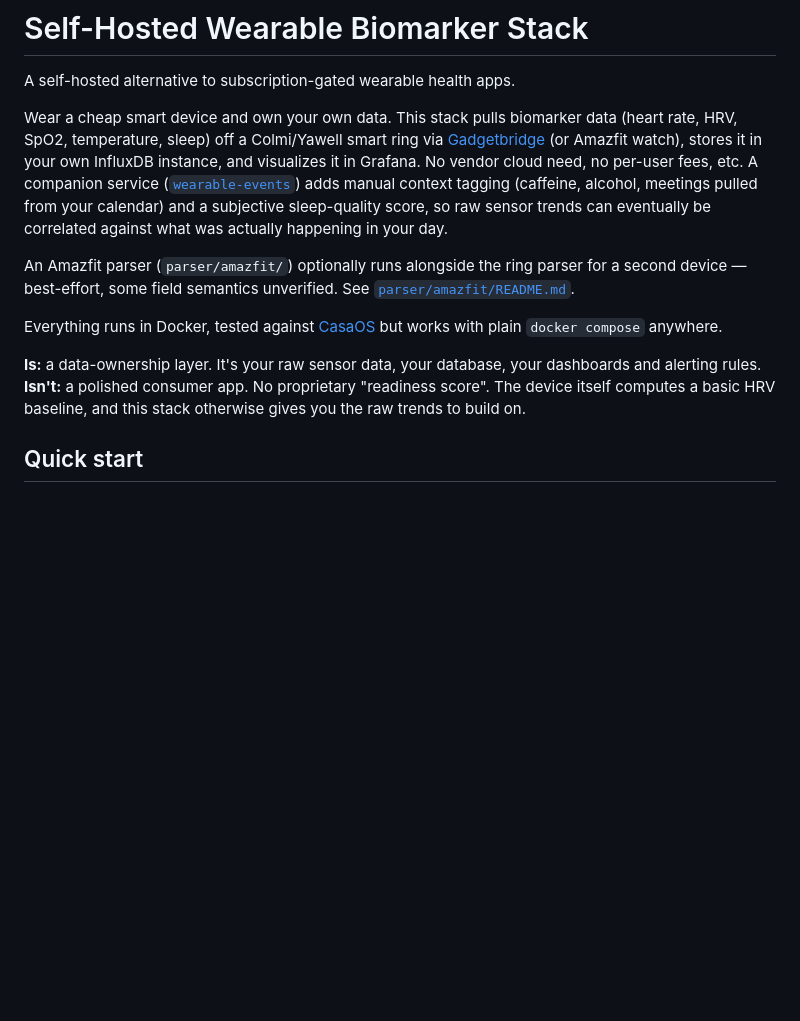
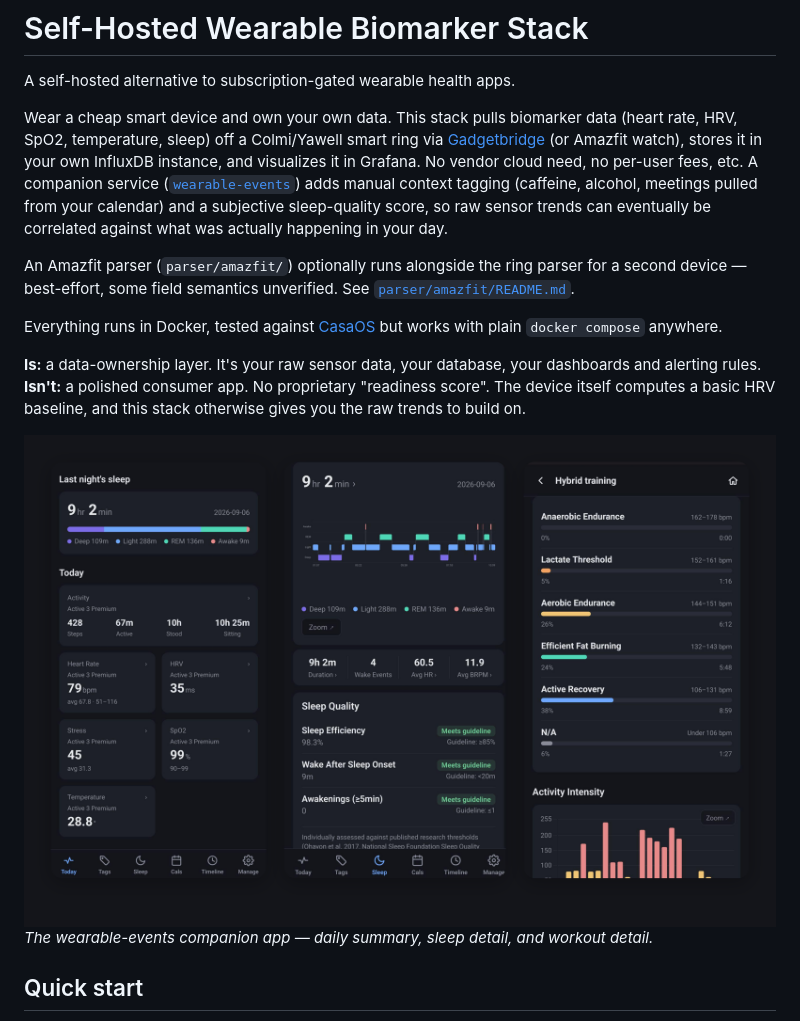
Before and after one commit to Dibz15/wearable-biomarker-stack, a Markdown page: README.md, the part around the change. GitHub-like rendering; pictures changed too: wearable-events/media/screenshots-hero.png (added); blank space fills up the shorter version.

Commit message:
add screenshot

```diff
--- a/README.md
+++ b/README.md
@@ -1,6 +1,8 @@
 # Self-Hosted Wearable Biomarker Stack
 
 A self-hosted alternative to subscription-gated wearable health apps.
+
+
 
 Wear a cheap smart device and own your own data. This stack pulls biomarker
 data (heart rate, HRV, SpO2, temperature, sleep) off a Colmi/Yawell smart
@@ -24,6 +26,9 @@ your dashboards and alerting rules.
 **Isn't:** a polished consumer app. No proprietary "readiness score". The
 device itself computes a basic HRV baseline, and this stack otherwise
 gives you the raw trends to build on.
+
+![wearable-events UI — Today, Sleep, and Activity pages](./wearable-events/media/screenshots-hero.png)
+*The wearable-events companion app — daily summary, sleep detail, and workout detail.*
 
 ## Quick start
 
```
